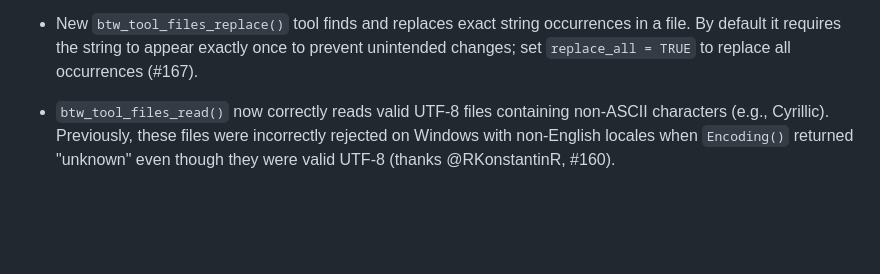
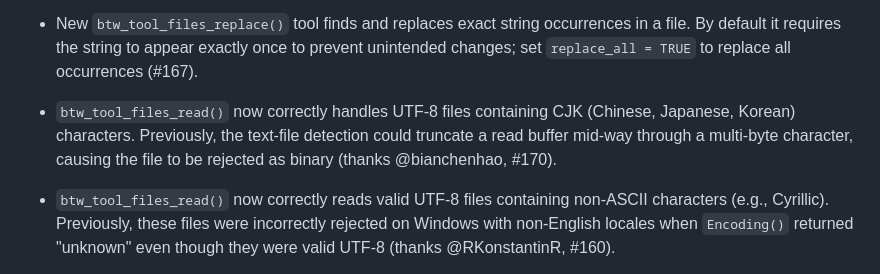
Before and after one commit to posit-dev/btw, a Markdown page: NEWS.md, the part around the change. Drawn GitHub-style; blank space fills up the shorter version.

Commit message:
docs: Add NEWS bullet for CJK text file fix
Closes #170

```diff
--- a/NEWS.md
+++ b/NEWS.md
@@ -19,6 +19,8 @@
   occurrences in a file. By default it requires the string to appear exactly
   once to prevent unintended changes; set `replace_all = TRUE` to replace all
   occurrences (#167).
+
+* `btw_tool_files_read()` now correctly handles UTF-8 files containing CJK (Chinese, Japanese, Korean) characters. Previously, the text-file detection could truncate a read buffer mid-way through a multi-byte character, causing the file to be rejected as binary (thanks @bianchenhao, #170).
 
 * `btw_tool_files_read()` now correctly reads valid UTF-8 files containing non-ASCII characters (e.g., Cyrillic). Previously, these files were incorrectly rejected on Windows with non-English locales when `Encoding()` returned "unknown" even though they were valid UTF-8 (thanks @RKonstantinR, #160).
 
```
